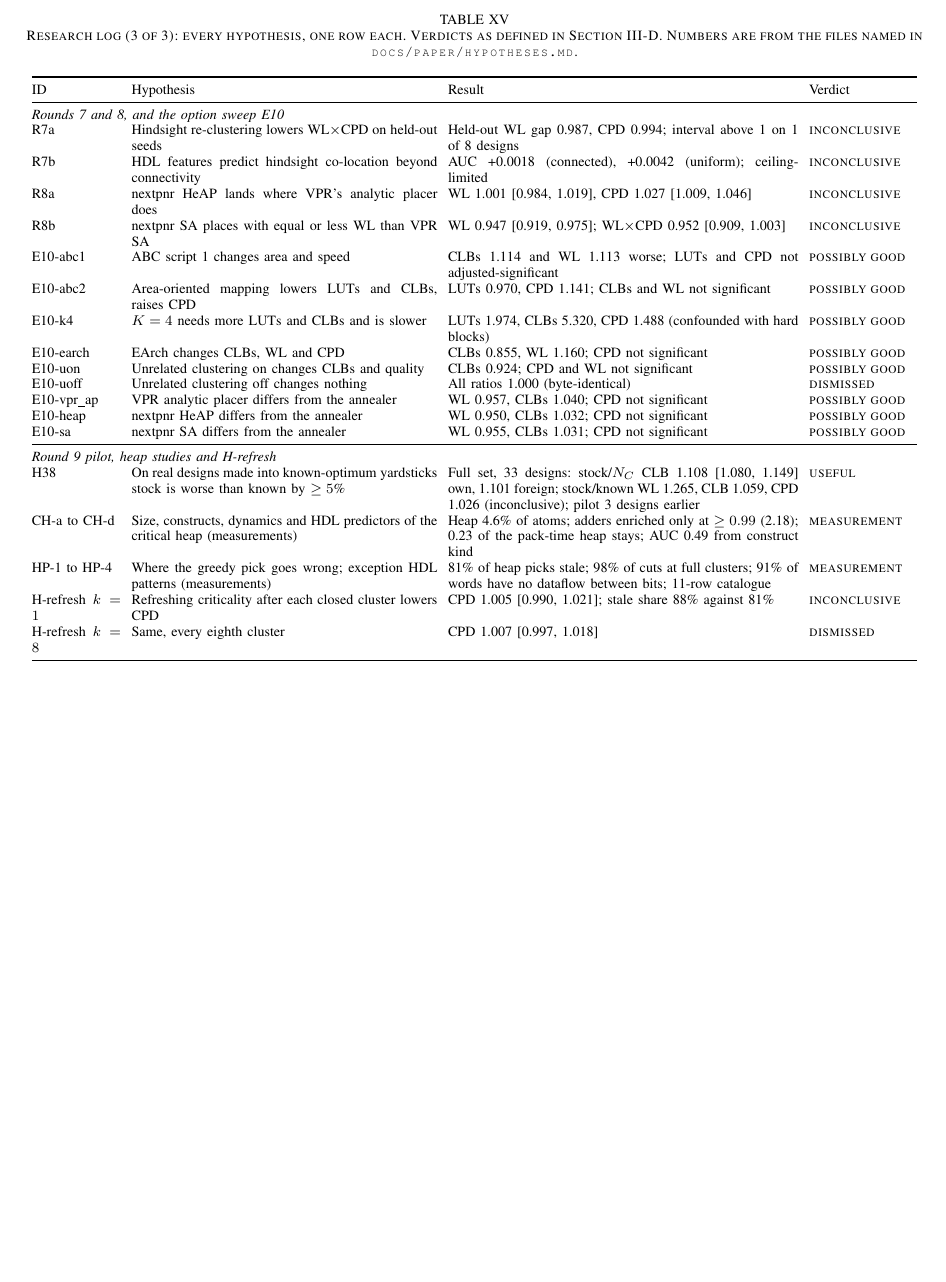
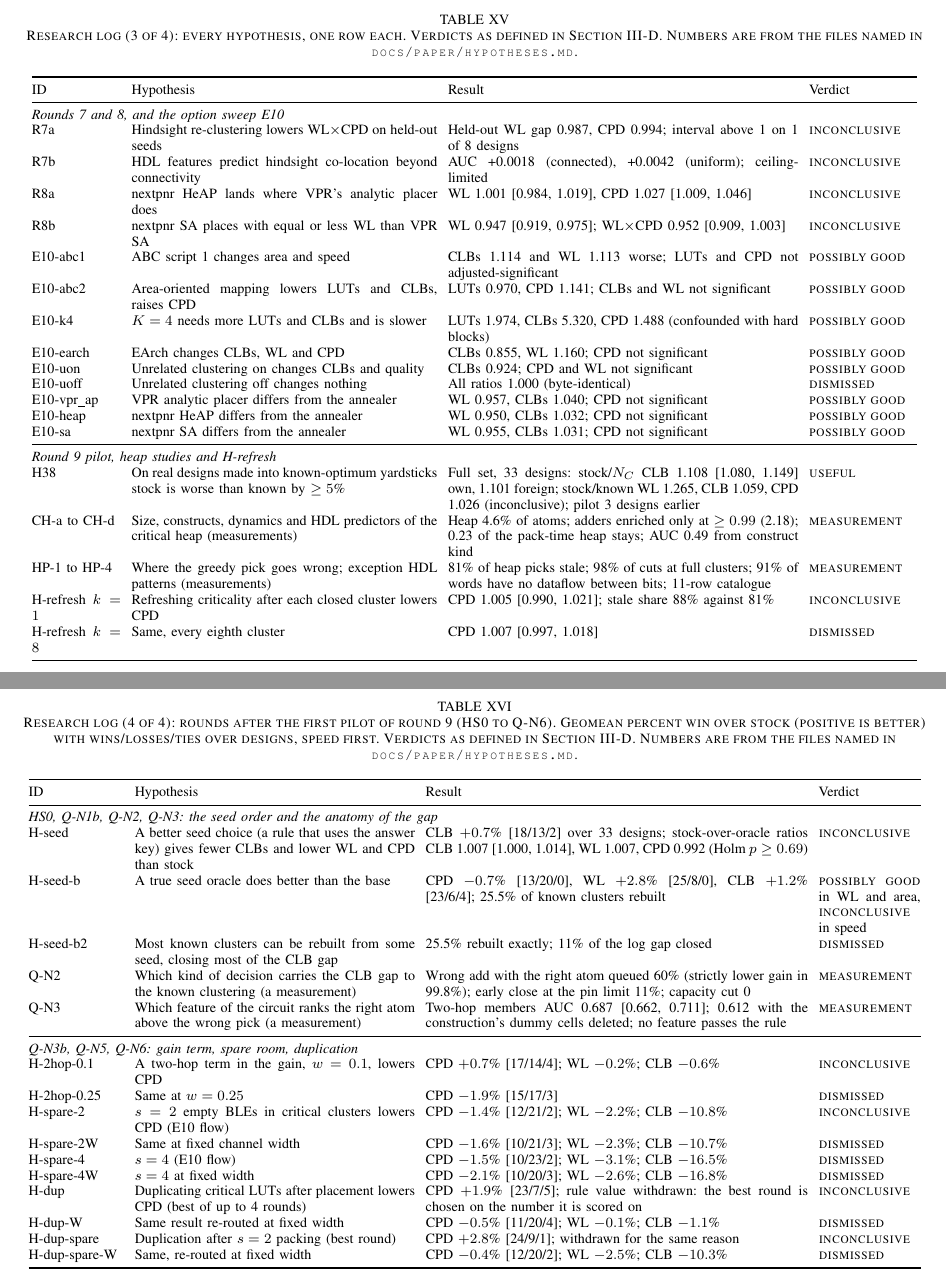
Before and after one commit to drpaj12/nornsIII, a LaTeX paper (docs/paper/norns.tex, which reads docs/paper/n-log.tex): part of page 26 of 26 before the commit and two parts of pages 26 and 27 of 27 after it, the two joined at a grey line, cut so that both start at the same text, the shorter picture padded with empty space. Compiled offline with pdfLaTeX.

Commit message:
Norns paper cleanup: log table 4, README note, build PDF, table fixes
Co-Authored-By: Claude Sonnet 5.5 <noreply@anthropic.com>
Claude-Session: https://claude.ai/code/session_01P6Esp73KztT6YCsogGrqbM

```diff
--- a/docs/paper/n-log.tex
+++ b/docs/paper/n-log.tex
@@ -84,7 +84,7 @@ H22$'$ & With realistic bus words the packer reduces WL & WL 1.652, 2.011, 2.349
 \end{table*}
 
 \begin{table*}[t]
-\caption{Research log (3 of 3): every hypothesis, one row each. Verdicts as defined in Section~\ref{sec:verdicts}. Numbers are from the files named in \code{docs/paper/hypotheses.md}.}
+\caption{Research log (3 of 4): every hypothesis, one row each. Verdicts as defined in Section~\ref{sec:verdicts}. Numbers are from the files named in \code{docs/paper/hypotheses.md}.}
 \label{tab:log3}
 \centering\footnotesize\setlength{\tabcolsep}{3pt}
 \begin{tabular}{@{}p{0.7in}p{2.4in}p{2.75in}p{0.85in}@{}}
@@ -115,3 +115,33 @@ H-refresh $k=8$ & Same, every eighth cluster & CPD 1.007 [0.997, 1.018] & \texts
 \bottomrule
 \end{tabular}
 \end{table*}
+
+\begin{table*}[t]
+\caption{Research log (4 of 4): rounds after the first pilot of round 9 (HS0 to Q-N6). Geomean percent win over stock (positive is better) with wins/losses/ties over designs, speed first. Verdicts as defined in Section~\ref{sec:verdicts}. Numbers are from the files named in \code{docs/paper/hypotheses.md}.}
+\label{tab:log4}
+\centering\footnotesize\setlength{\tabcolsep}{3pt}
+\begin{tabular}{@{}p{0.75in}p{2.2in}p{3.0in}p{0.8in}@{}}
+\toprule
+ID & Hypothesis & Result & Verdict \\
+\midrule
+\multicolumn{4}{@{}l}{\textit{HS0, Q-N1b, Q-N2, Q-N3: the seed order and the anatomy of the gap}} \\
+H-seed & A better seed choice (a rule that uses the answer key) gives fewer CLBs and lower WL and CPD than stock & CLB $+0.7$\% [18/13/2] over 33 designs; stock-over-oracle ratios CLB 1.007 [1.000, 1.014], WL 1.007, CPD 0.992 (Holm $p\geq0.69$) & \textsc{inconclusive} \\
+H-seed-b & A true seed oracle does better than the base & CPD $-0.7$\% [13/20/0], WL $+2.8$\% [25/8/0], CLB $+1.2$\% [23/6/4]; 25.5\% of known clusters rebuilt & \textsc{possibly good} in WL and area, \textsc{inconclusive} in speed \\
+H-seed-b2 & Most known clusters can be rebuilt from some seed, closing most of the CLB gap & 25.5\% rebuilt exactly; 11\% of the log gap closed & \textsc{dismissed} \\
+Q-N2 & Which kind of decision carries the CLB gap to the known clustering (a measurement) & Wrong add with the right atom queued 60\% (strictly lower gain in 99.8\%); early close at the pin limit 11\%; capacity cut 0 & \textsc{measurement} \\
+Q-N3 & Which feature of the circuit ranks the right atom above the wrong pick (a measurement) & Two-hop members AUC 0.687 [0.662, 0.711]; 0.612 with the construction's dummy cells deleted; no feature passes the rule & \textsc{measurement} \\
+\midrule
+\multicolumn{4}{@{}l}{\textit{Q-N3b, Q-N5, Q-N6: gain term, spare room, duplication}} \\
+H-2hop-0.1 & A two-hop term in the gain, $w=0.1$, lowers CPD & CPD $+0.7$\% [17/14/4]; WL $-0.2$\%; CLB $-0.6$\% & \textsc{inconclusive} \\
+H-2hop-0.25 & Same at $w=0.25$ & CPD $-1.9$\% [15/17/3] & \textsc{dismissed} \\
+H-spare-2 & $s=2$ empty BLEs in critical clusters lowers CPD (E10 flow) & CPD $-1.4$\% [12/21/2]; WL $-2.2$\%; CLB $-10.8$\% & \textsc{inconclusive} \\
+H-spare-2W & Same at fixed channel width & CPD $-1.6$\% [10/21/3]; WL $-2.3$\%; CLB $-10.7$\% & \textsc{dismissed} \\
+H-spare-4 & $s=4$ (E10 flow) & CPD $-1.5$\% [10/23/2]; WL $-3.1$\%; CLB $-16.5$\% & \textsc{dismissed} \\
+H-spare-4W & $s=4$ at fixed width & CPD $-2.1$\% [10/20/3]; WL $-2.6$\%; CLB $-16.8$\% & \textsc{dismissed} \\
+H-dup & Duplicating critical LUTs after placement lowers CPD (best of up to 4 rounds) & CPD $+1.9$\% [23/7/5]; rule value withdrawn: the best round is chosen on the number it is scored on & \textsc{inconclusive} \\
+H-dup-W & Same result re-routed at fixed width & CPD $-0.5$\% [11/20/4]; WL $-0.1$\%; CLB $-1.1$\% & \textsc{dismissed} \\
+H-dup-spare & Duplication after $s=2$ packing (best round) & CPD $+2.8$\% [24/9/1]; withdrawn for the same reason & \textsc{inconclusive} \\
+H-dup-spare-W & Same, re-routed at fixed width & CPD $-0.4$\% [12/20/2]; WL $-2.5$\%; CLB $-10.3$\% & \textsc{dismissed} \\
+\bottomrule
+\end{tabular}
+\end{table*}
```
Also changed, not shown: docs/paper/a-records.tex (+3 -3 lines), docs/paper/n-intro.tex (+1 -1 lines), docs/paper/n-results.tex (+4 -4 lines), docs/paper/README.md, docs/paper/n-log.tex (6 more changed lines), 2 other files.
